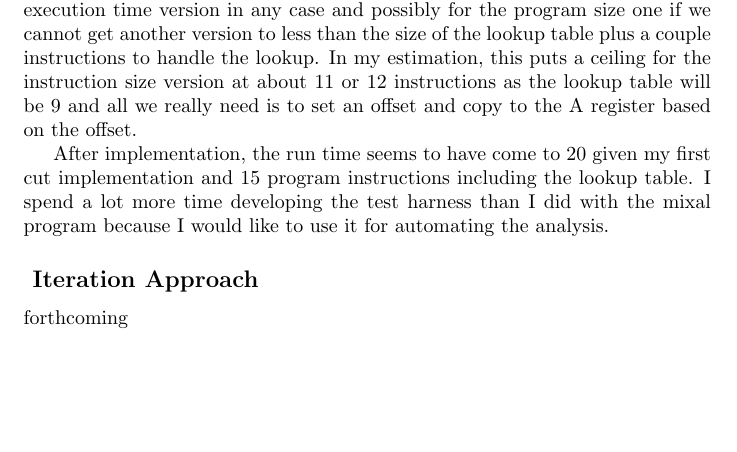
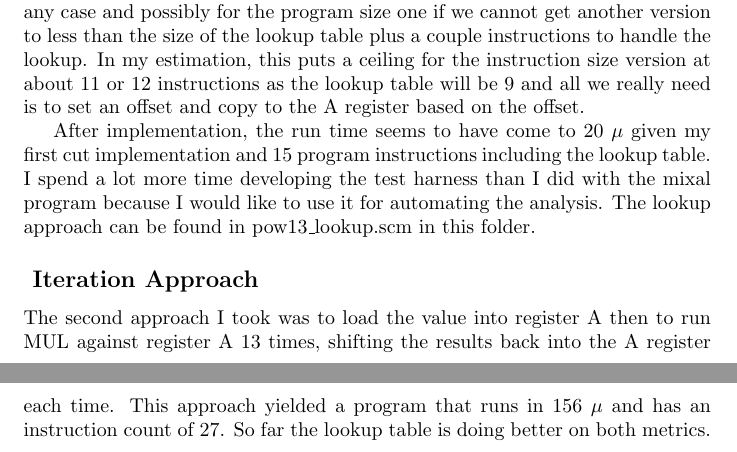
Before and after one commit to arachtivix/mathstudynotes, a LaTeX document (aocp_v1/ch_1_3/p22/pow13.tex): part of the page before the commit and two parts of pages 1 and 2 of 2 after it, the two joined at a grey line, cut so that both start at the same text, the shorter picture padded with empty space. Compiled offline with pdfLaTeX.

Commit message:
Wrote another solution, used script to analyze it

```diff
--- a/aocp_v1/ch_1_3/p22/pow13.tex
+++ b/aocp_v1/ch_1_3/p22/pow13.tex
@@ -45,16 +45,21 @@ set an offset and copy to the A register based on the offset.
 
 \par
 
-After implementation, the run time seems to have come to 20 given my
+After implementation, the run time seems to have come to 20 $\mu$ given my
 first cut implementation and 15 program instructions including the
 lookup table.  I spend a lot more time developing the
 test harness than I did with the mixal program because I would like
-to use it for automating the analysis.
+to use it for automating the analysis.  The lookup approach can be
+found in pow13\_lookup.scm in this folder.
 
 \subsection* {
   Iteration Approach
 }
 
-forthcoming
+The second approach I took was to load the value into register A then
+to run MUL against register A 13 times, shifting the results back into
+the A register each time.  This approach yielded a program that runs in
+156 $\mu$ and has an instruction count of 27. So far the lookup table is
+doing better on both metrics.
 
 \end{document}
```
Also changed, not shown: aocp_v1/ch_1_3/p22/pow13.tex (2 more changed lines), 2 other files.
